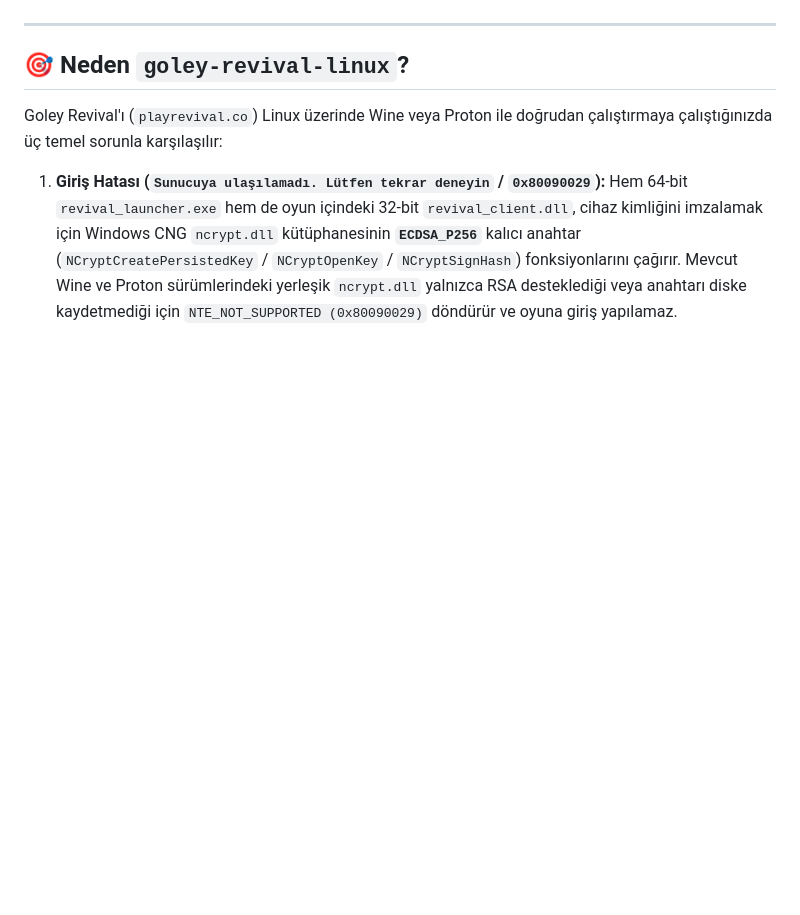
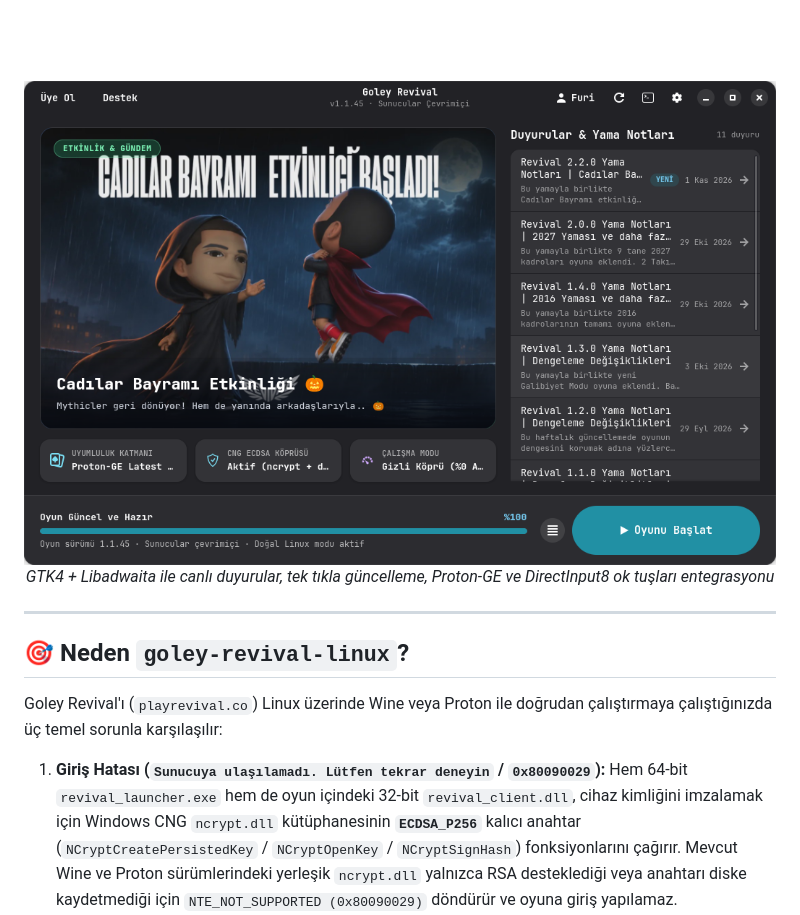
Before and after one commit to Fuwia/goley-revival-linux, a Markdown page: README.md, the part around one of its changes. GitHub-like rendering; pictures changed too: assets/screenshots/launcher_main.png (added); blank space fills up the shorter version.

```diff
--- a/README.md
+++ b/README.md
@@ -12,4 +13,10 @@
 [![Lisans](https://img.shields.io/badge/Lisans-GPL--3.0-blue?style=flat-square)](LICENSE)
+
+<br/><br/>
+
+<img src="assets/screenshots/launcher_main.png" width="900" alt="Goley Revival Linux Doğal GTK4 Arayüzü" />
+
+*GTK4 + Libadwaita ile canlı duyurular, tek tıkla güncelleme, Proton-GE ve DirectInput8 ok tuşları entegrasyonu*
 
 </div>
 
```
Also changed, not shown: other parts of README.md (+2 -1 lines), assets/io.github.fuwia.GoleyRevivalLinux.png (added), 3 other files.
